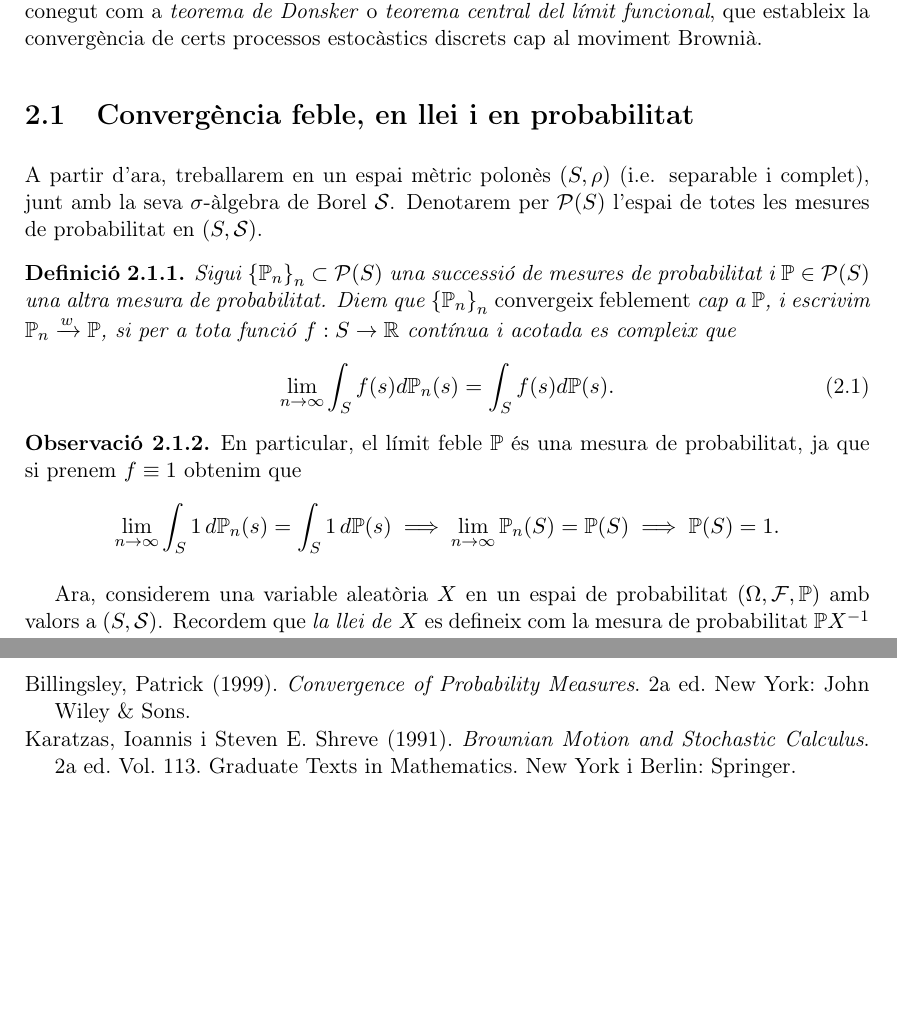
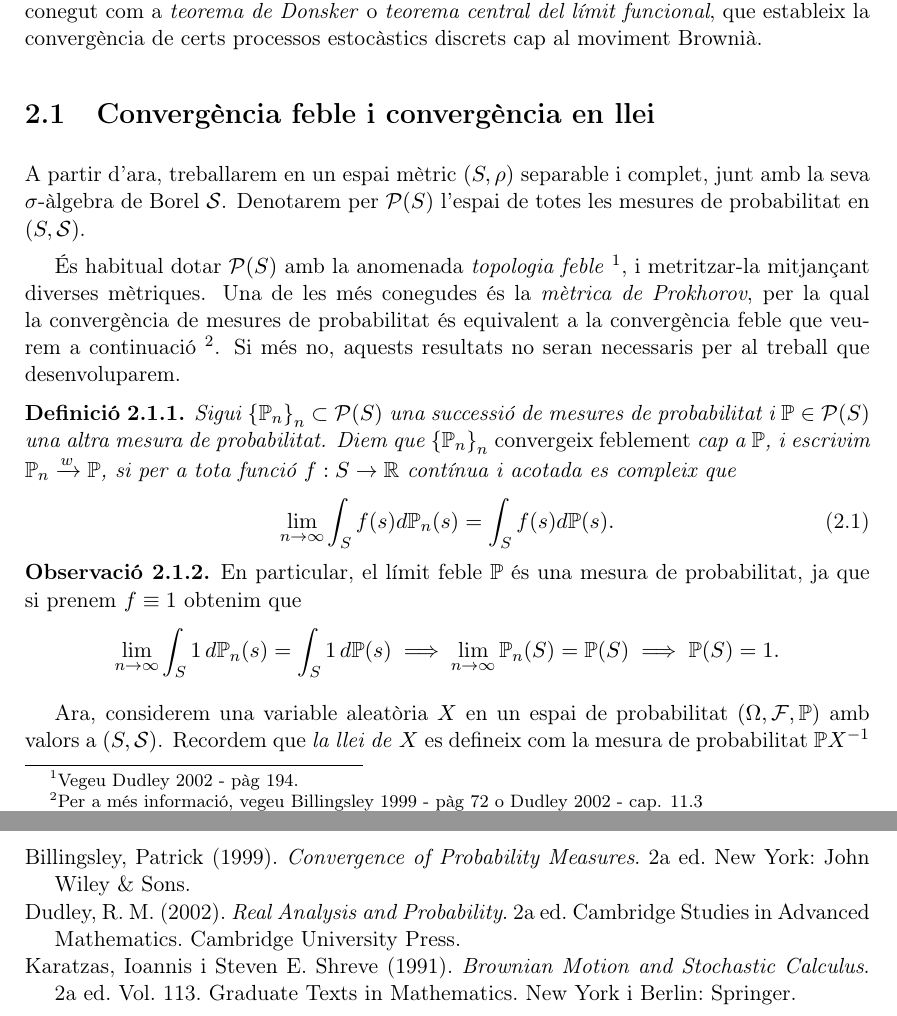
Before and after one commit to paulopezgil/tfg, a LaTeX book (latex/main.tex, which reads latex/aux/biblio.bib, latex/capitols/2/1.tex): two parts of pages 5 and 9 of 9, joined at a grey line, cut so that both start at the same text, the shorter picture padded with empty space. Compiled offline with pdfLaTeX.

Commit message:
teorema de donsker

```diff
--- a/latex/aux/biblio.bib
+++ b/latex/aux/biblio.bib
@@ -17,3 +17,14 @@
   address = {New York and Berlin},
   year = {1991}
 }
+
+@book{Dudley2002,
+  place      = {Cambridge},
+  edition    = {2},
+  series     = {Cambridge Studies in Advanced Mathematics},
+  title      = {Real Analysis and Probability},
+  publisher  = {Cambridge University Press},
+  author     = {Dudley, R. M.},
+  year       = {2002},
+  collection = {Cambridge Studies in Advanced Mathematics}
+}
--- a/latex/capitols/2/1.tex
+++ b/latex/capitols/2/1.tex
@@ -1,9 +1,18 @@
-\section{Convergència feble, en llei i en probabilitat}
+\section{Convergència feble i convergència en llei}
 
-A partir d'ara, treballarem en un espai mètric polonès $(S, \rho)$ (i.e. separable i complet),
+A partir d'ara, treballarem en un espai mètric $(S, \rho)$ separable i complet,
 junt amb la seva $\sigma$-àlgebra de Borel $\mathcal{S}$.
 Denotarem per $\mathcal{P}(S)$ l'espai de totes les mesures de probabilitat en $(S, \mathcal{S})$.
 
+És habitual dotar $\mathcal{P}(S)$ amb la anomenada \emph{topologia feble}
+\footnote{Vegeu \cite{Dudley2002} - pàg 194.},
+i metritzar-la mitjançant diverses mètriques.
+Una de les més conegudes és la \emph{mètrica de Prokhorov},
+per la qual la convergència de mesures de probabilitat
+és equivalent a la convergència feble que veurem a continuació
+\footnote{Per a més informació, vegeu \cite{Billingsley1999} - pàg 72 o
+          \cite{Dudley2002} - cap. 11.3}.
+Si més no, aquests resultats no seran necessaris per al treball que desenvoluparem.
 
 \begin{defi} % 2.1.1
 Sigui $\left\{\P_n\right\}_n \subset \mathcal{P}(S)$ una successió de mesures de probabilitat
```
Also changed, not shown: latex/main.pdf.
